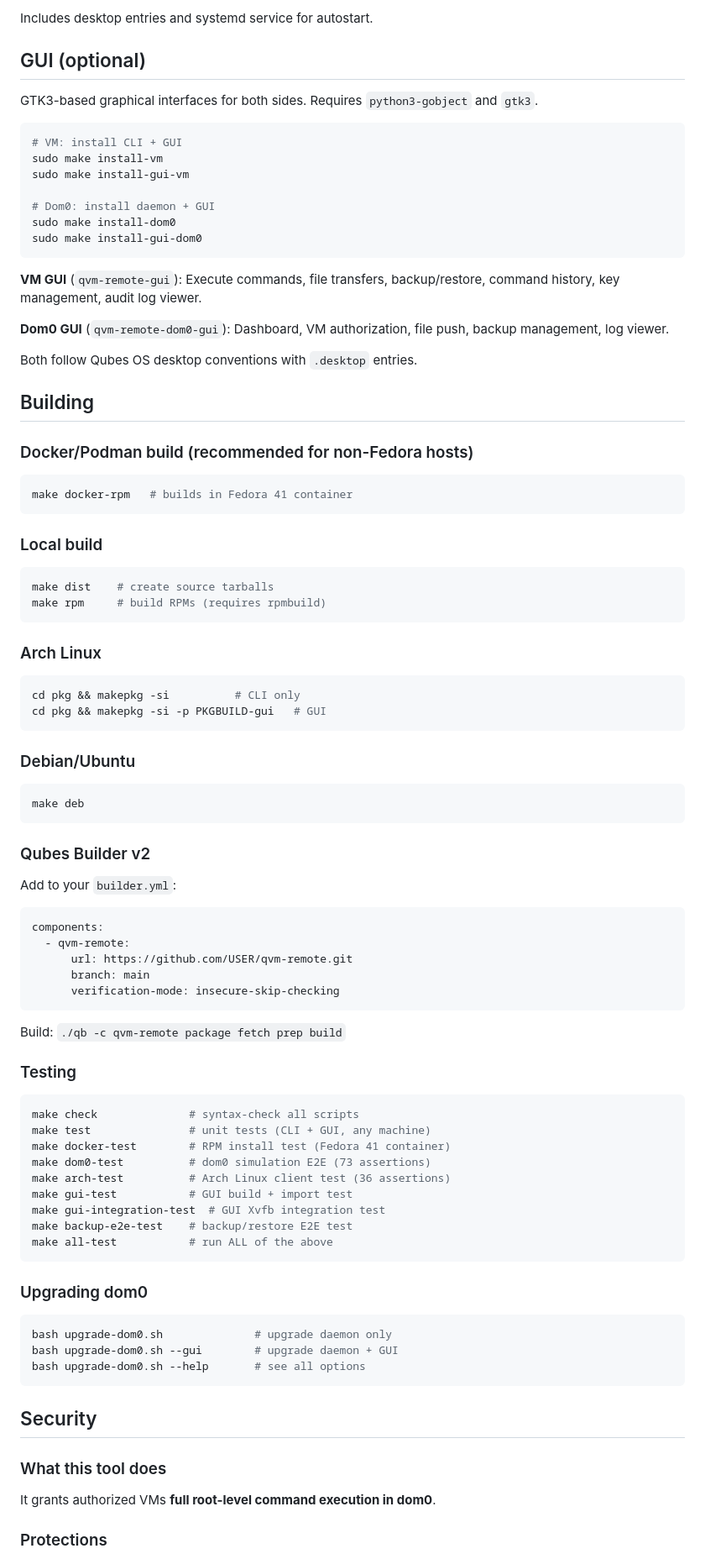
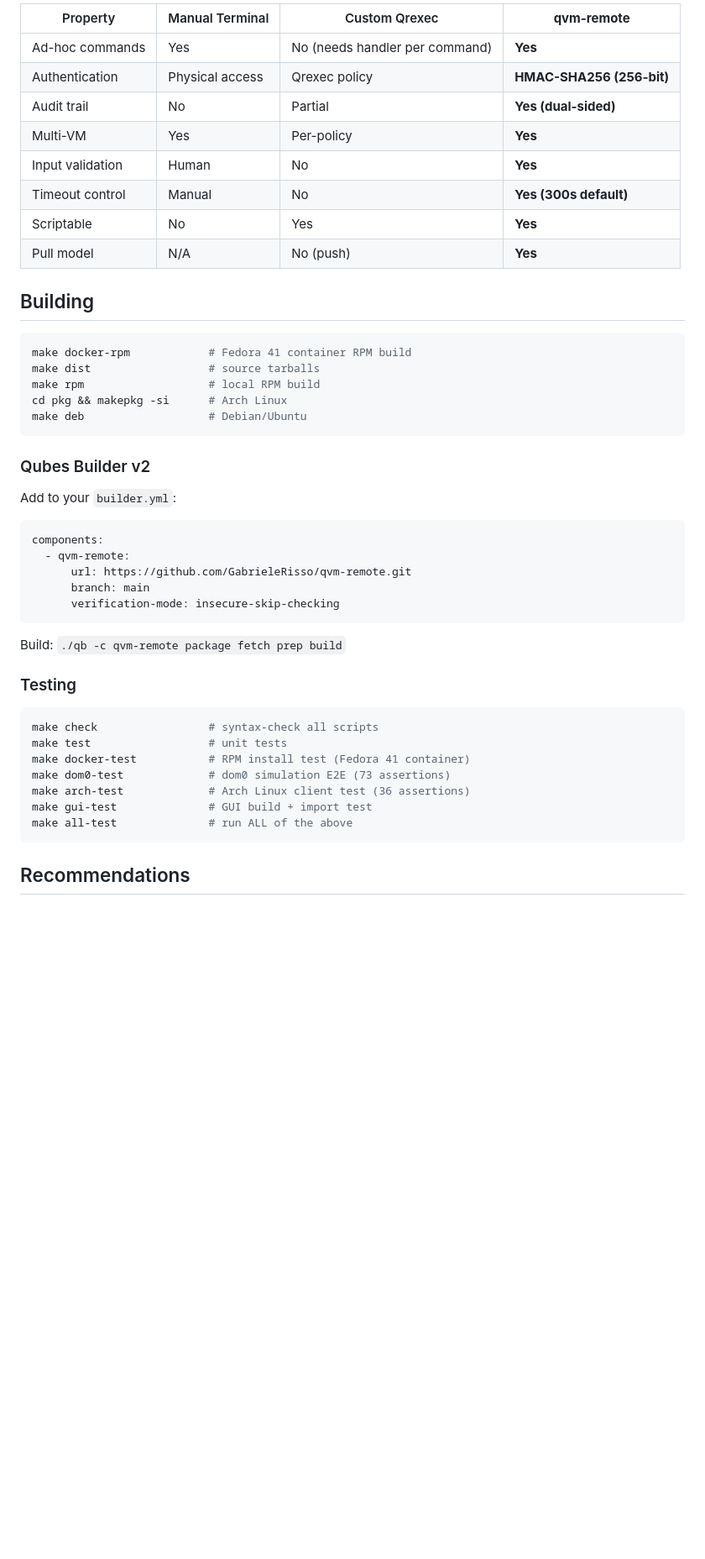
Before and after one commit to GabrieleRisso/qvm-remote, a Markdown page: README.md, the part around one of its changes. Shown at 84% size. Drawn GitHub-style; blank space fills up the shorter version.

````diff
--- a/README.md
+++ b/README.md
@@ -298,54 +282,22 @@ qubes-global-admin
-Includes desktop entries and systemd service for autostart.
-
-## GUI (optional)
-
-GTK3-based graphical interfaces for both sides.  Requires `python3-gobject`
-and `gtk3`.
-
-```bash
-# VM: install CLI + GUI
-sudo make install-vm
-sudo make install-gui-vm
-
-# Dom0: install daemon + GUI
-sudo make install-dom0
-sudo make install-gui-dom0
-```
-
-**VM GUI** (`qvm-remote-gui`): Execute commands, file transfers, backup/restore,
-command history, key management, audit log viewer.
-
-**Dom0 GUI** (`qvm-remote-dom0-gui`): Dashboard, VM authorization, file push,
-backup management, log viewer.
-
-Both follow Qubes OS desktop conventions with `.desktop` entries.
+| Property | Manual Terminal | Custom Qrexec | **qvm-remote** |
+|----------|----------------|---------------|----------------|
+| Ad-hoc commands | Yes | No (needs handler per command) | **Yes** |
+| Authentication | Physical access | Qrexec policy | **HMAC-SHA256 (256-bit)** |
+| Audit trail | No | Partial | **Yes (dual-sided)** |
+| Multi-VM | Yes | Per-policy | **Yes** |
+| Input validation | Human | No | **Yes** |
+| Timeout control | Manual | No | **Yes (300s default)** |
+| Scriptable | No | Yes | **Yes** |
+| Pull model | N/A | No (push) | **Yes** |
 
 ## Building
 
-### Docker/Podman build (recommended for non-Fedora hosts)
-
 ```bash
-make docker-rpm   # builds in Fedora 41 container
-```
-
-### Local build
-
-```bash
-make dist    # create source tarballs
-make rpm     # build RPMs (requires rpmbuild)
-```
-
-### Arch Linux
-
-```bash
-cd pkg && makepkg -si          # CLI only
-cd pkg && makepkg -si -p PKGBUILD-gui   # GUI
-```
-
-### Debian/Ubuntu
-
-```bash
-make deb
+make docker-rpm            # Fedora 41 container RPM build
+make dist                  # source tarballs
+make rpm                   # local RPM build
+cd pkg && makepkg -si      # Arch Linux
+make deb                   # Debian/Ubuntu
 ```
 
 ### Qubes Builder v2
@@ -355,7 +307,7 @@ Add to your `builder.yml`:
 ```yaml
 components:
   - qvm-remote:
-      url: https://github.com/USER/qvm-remote.git
+      url: https://github.com/GabrieleRisso/qvm-remote.git
       branch: main
       verification-mode: insecure-skip-checking
 ```
@@ -365,30 +317,14 @@ Build: `./qb -c qvm-remote package fetch prep build`
 ### Testing
 
 ```bash
-make check              # syntax-check all scripts
-make test               # unit tests (CLI + GUI, any machine)
-make docker-test        # RPM install test (Fedora 41 container)
-make dom0-test          # dom0 simulation E2E (73 assertions)
-make arch-test          # Arch Linux client test (36 assertions)
-make gui-test           # GUI build + import test
-make gui-integration-test  # GUI Xvfb integration test
-make backup-e2e-test    # backup/restore E2E test
-make all-test           # run ALL of the above
+make check                 # syntax-check all scripts
+make test                  # unit tests
+make docker-test           # RPM install test (Fedora 41 container)
+make dom0-test             # dom0 simulation E2E (73 assertions)
+make arch-test             # Arch Linux client test (36 assertions)
+make gui-test              # GUI build + import test
+make all-test              # run ALL of the above
 ```
 
-### Upgrading dom0
+## Recommendations
 
-```bash
-bash upgrade-dom0.sh              # upgrade daemon only
-bash upgrade-dom0.sh --gui        # upgrade daemon + GUI
-bash upgrade-dom0.sh --help       # see all options
-```
-
-## Security
-
-### What this tool does
-
-It grants authorized VMs **full root-level command execution in dom0**.
-
-### Protections
-
````
Also changed, not shown: other parts of README.md (+208 -257 lines).
